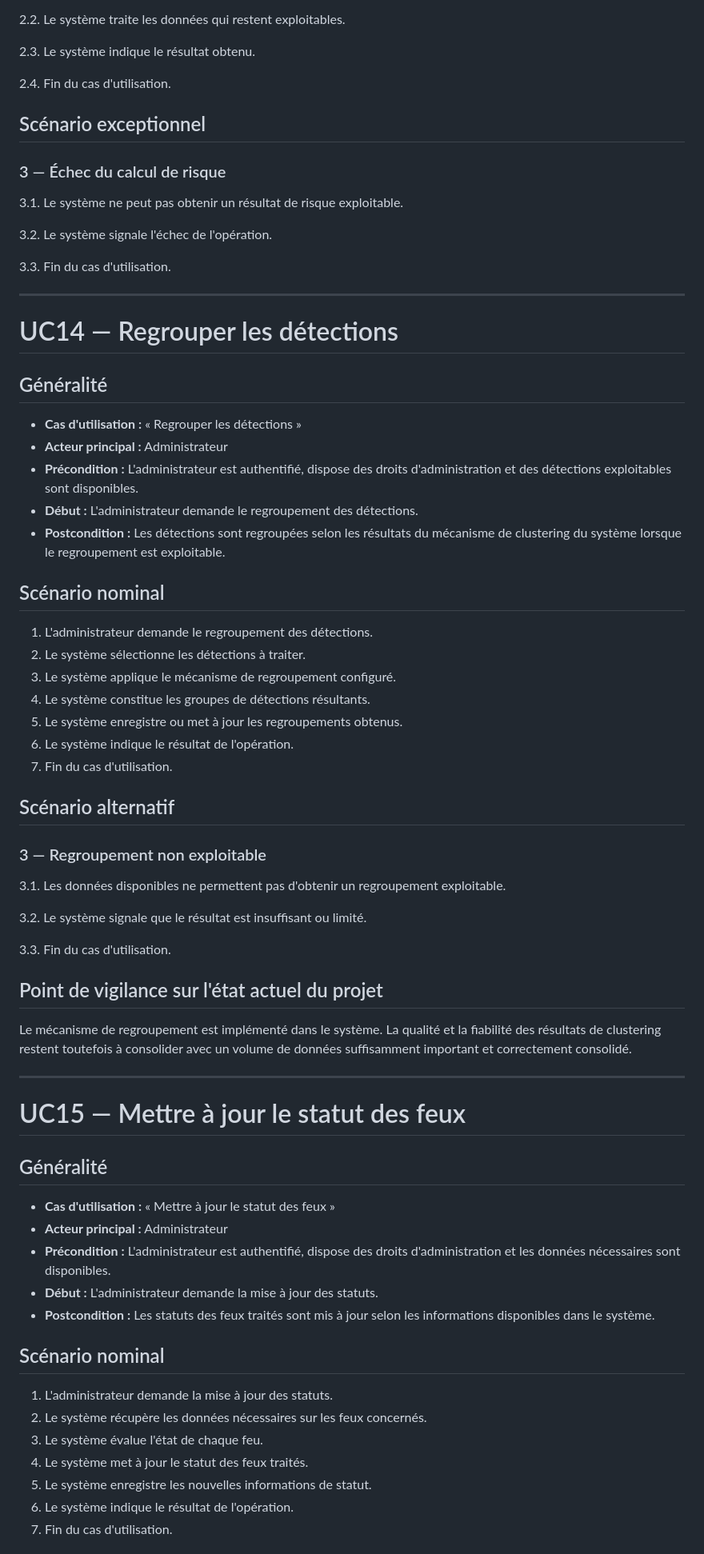
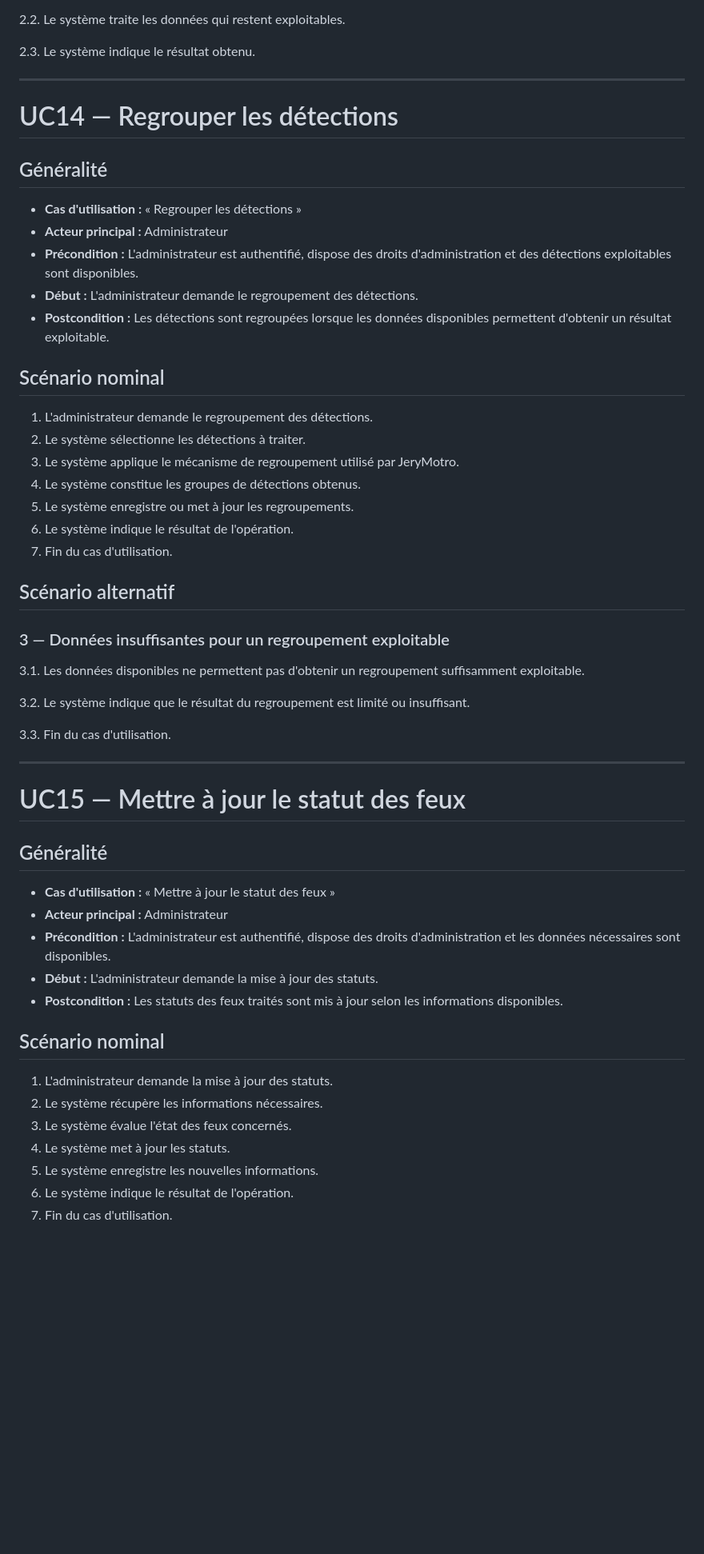
Before and after one commit to TkAbeleon/NoteAcemiqueProjetSoutenanceL3, a Markdown page: UML_JeryMotro/Description textuel.md, the part around one of its changes. Shown at 80% size. Drawn GitHub-style; blank space fills up the shorter version.

Commit message:
Simplifier les descriptions textuelles et garder les scénarios exceptionnels uniquement si nécessaires

```diff
--- a/UML_JeryMotro/Description textuel.md
+++ b/UML_JeryMotro/Description textuel.md
@@ -433,16 +379,6 @@ Les éléments techniques internes (base de données, services d'orchestration,
 2.2. Le système traite les données qui restent exploitables.
 
 2.3. Le système indique le résultat obtenu.
-
-2.4. Fin du cas d'utilisation.
-
-## Scénario exceptionnel
-### 3 — Échec du calcul de risque
-3.1. Le système ne peut pas obtenir un résultat de risque exploitable.
-
-3.2. Le système signale l'échec de l'opération.
-
-3.3. Fin du cas d'utilisation.
 
 ---
 
@@ -453,27 +389,24 @@ Les éléments techniques internes (base de données, services d'orchestration,
 - **Acteur principal :** Administrateur
 - **Précondition :** L'administrateur est authentifié, dispose des droits d'administration et des détections exploitables sont disponibles.
 - **Début :** L'administrateur demande le regroupement des détections.
-- **Postcondition :** Les détections sont regroupées selon les résultats du mécanisme de clustering du système lorsque le regroupement est exploitable.
+- **Postcondition :** Les détections sont regroupées lorsque les données disponibles permettent d'obtenir un résultat exploitable.
 
 ## Scénario nominal
 1. L'administrateur demande le regroupement des détections.
 2. Le système sélectionne les détections à traiter.
-3. Le système applique le mécanisme de regroupement configuré.
-4. Le système constitue les groupes de détections résultants.
-5. Le système enregistre ou met à jour les regroupements obtenus.
+3. Le système applique le mécanisme de regroupement utilisé par JeryMotro.
+4. Le système constitue les groupes de détections obtenus.
+5. Le système enregistre ou met à jour les regroupements.
 6. Le système indique le résultat de l'opération.
 7. Fin du cas d'utilisation.
 
 ## Scénario alternatif
-### 3 — Regroupement non exploitable
-3.1. Les données disponibles ne permettent pas d'obtenir un regroupement exploitable.
+### 3 — Données insuffisantes pour un regroupement exploitable
+3.1. Les données disponibles ne permettent pas d'obtenir un regroupement suffisamment exploitable.
 
-3.2. Le système signale que le résultat est insuffisant ou limité.
+3.2. Le système indique que le résultat du regroupement est limité ou insuffisant.
 
 3.3. Fin du cas d'utilisation.
-
-## Point de vigilance sur l'état actuel du projet
-Le mécanisme de regroupement est implémenté dans le système. La qualité et la fiabilité des résultats de clustering restent toutefois à consolider avec un volume de données suffisamment important et correctement consolidé.
 
 ---
 
@@ -484,14 +417,14 @@ Le mécanisme de regroupement est implémenté dans le système. La qualité et
 - **Acteur principal :** Administrateur
 - **Précondition :** L'administrateur est authentifié, dispose des droits d'administration et les données nécessaires sont disponibles.
 - **Début :** L'administrateur demande la mise à jour des statuts.
-- **Postcondition :** Les statuts des feux traités sont mis à jour selon les informations disponibles dans le système.
+- **Postcondition :** Les statuts des feux traités sont mis à jour selon les informations disponibles.
 
 ## Scénario nominal
 1. L'administrateur demande la mise à jour des statuts.
-2. Le système récupère les données nécessaires sur les feux concernés.
-3. Le système évalue l'état de chaque feu.
-4. Le système met à jour le statut des feux traités.
-5. Le système enregistre les nouvelles informations de statut.
+2. Le système récupère les informations nécessaires.
+3. Le système évalue l'état des feux concernés.
+4. Le système met à jour les statuts.
+5. Le système enregistre les nouvelles informations.
 6. Le système indique le résultat de l'opération.
 7. Fin du cas d'utilisation.
 
```
Also changed, not shown: other parts of UML_JeryMotro/Description textuel.md (+47 -113 lines).
